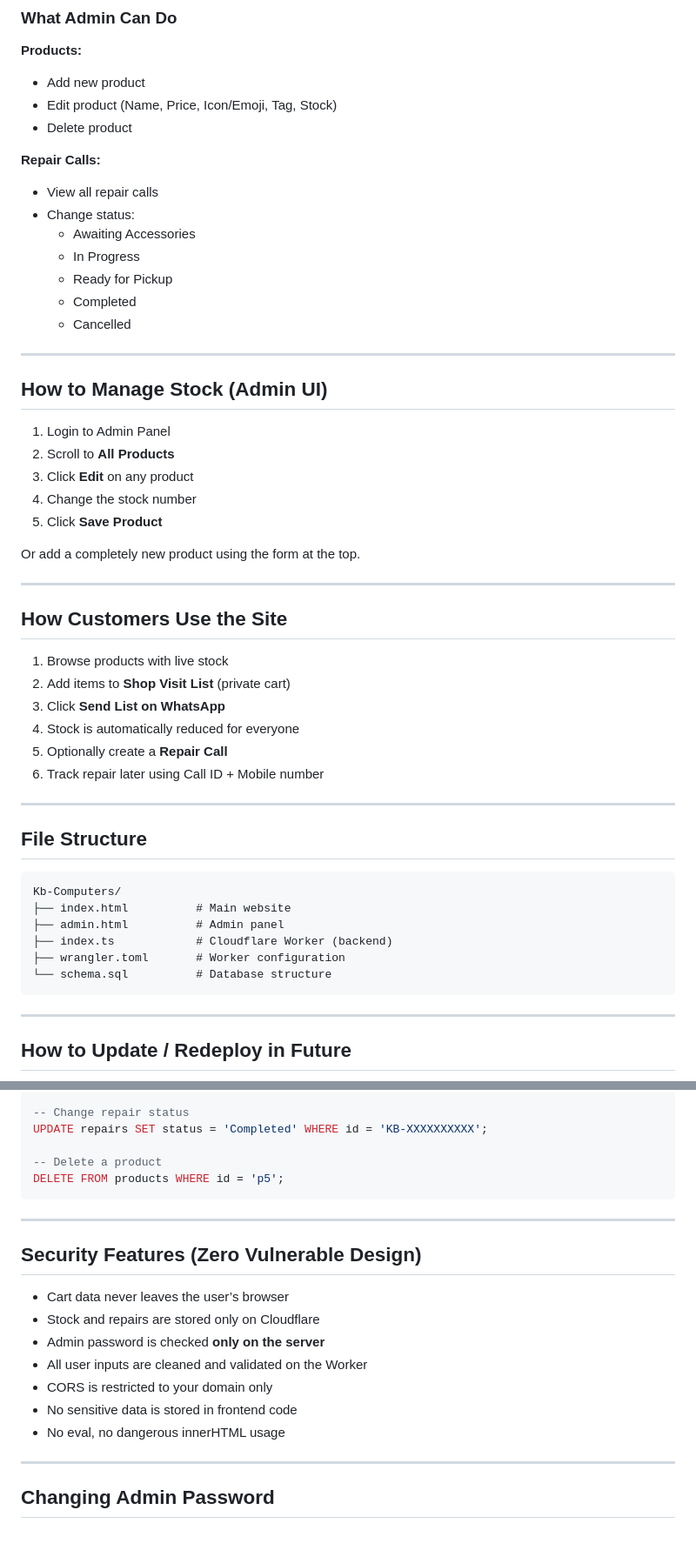
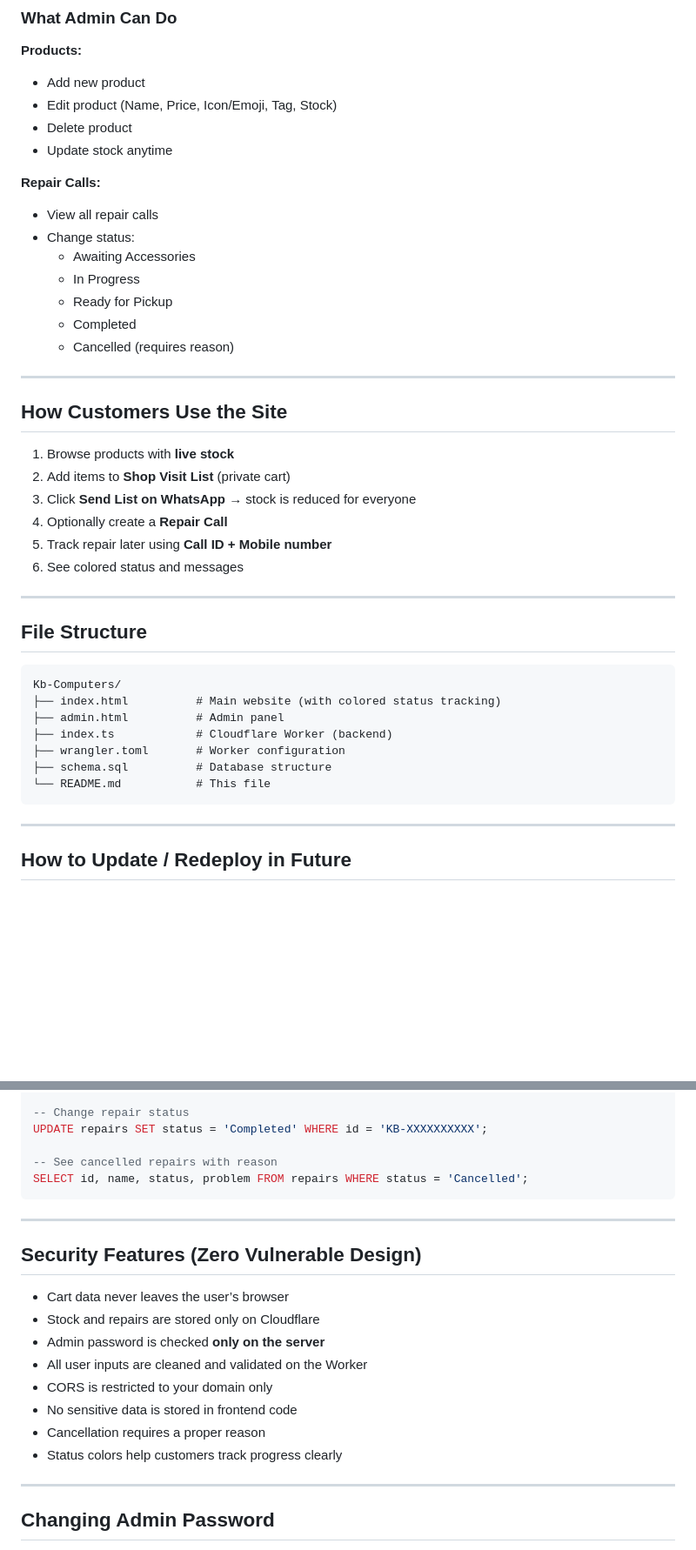
Before and after one commit to RamsinghN93/Kb-Computers, a Markdown page: KB-Computers-README.md, 2 parts joined by grey strips. Shown at 87% size. Drawn GitHub-style; blank space fills up the shorter version.

````diff
--- a/KB-Computers-README.md
+++ b/KB-Computers-README.md
@@ -56,6 +75,7 @@ Complete guide for the KB Computers website with shared live stock, private cart
 - Add new product
 - Edit product (Name, Price, Icon/Emoji, Tag, Stock)
 - Delete product
+- Update stock anytime
 
 **Repair Calls:**
 - View all repair calls
@@ -64,30 +84,18 @@ Complete guide for the KB Computers website with shared live stock, private cart
   - In Progress
   - Ready for Pickup
   - Completed
-  - Cancelled
-
----
-
-## How to Manage Stock (Admin UI)
-
-1. Login to Admin Panel
-2. Scroll to **All Products**
-3. Click **Edit** on any product
-4. Change the stock number
-5. Click **Save Product**
-
-Or add a completely new product using the form at the top.
+  - Cancelled (requires reason)
 
 ---
 
 ## How Customers Use the Site
 
-1. Browse products with live stock
+1. Browse products with **live stock**
 2. Add items to **Shop Visit List** (private cart)
-3. Click **Send List on WhatsApp**
-4. Stock is automatically reduced for everyone
-5. Optionally create a **Repair Call**
-6. Track repair later using Call ID + Mobile number
+3. Click **Send List on WhatsApp** → stock is reduced for everyone
+4. Optionally create a **Repair Call**
+5. Track repair later using **Call ID + Mobile number**
+6. See colored status and messages
 
 ---
 
@@ -95,11 +103,12 @@ Or add a completely new product using the form at the top.
 
 ```
 Kb-Computers/
-├── index.html          # Main website
+├── index.html          # Main website (with colored status tracking)
 ├── admin.html          # Admin panel
 ├── index.ts            # Cloudflare Worker (backend)
 ├── wrangler.toml       # Worker configuration
-└── schema.sql          # Database structure
+├── schema.sql          # Database structure
+└── README.md           # This file
 ```
 
 ---
@@ -144,8 +153,8 @@ UPDATE products SET stock = 10 WHERE id = 'p1';
 -- Change repair status
 UPDATE repairs SET status = 'Completed' WHERE id = 'KB-XXXXXXXXXX';
 
--- Delete a product
-DELETE FROM products WHERE id = 'p5';
+-- See cancelled repairs with reason
+SELECT id, name, status, problem FROM repairs WHERE status = 'Cancelled';
 ```
 
 ---
@@ -158,7 +167,8 @@ DELETE FROM products WHERE id = 'p5';
 - All user inputs are cleaned and validated on the Worker
 - CORS is restricted to your domain only
 - No sensitive data is stored in frontend code
-- No eval, no dangerous innerHTML usage
+- Cancellation requires a proper reason
+- Status colors help customers track progress clearly
 
 ---
 
````
Also changed, not shown: other parts of KB-Computers-README.md (+33 -7 lines).
